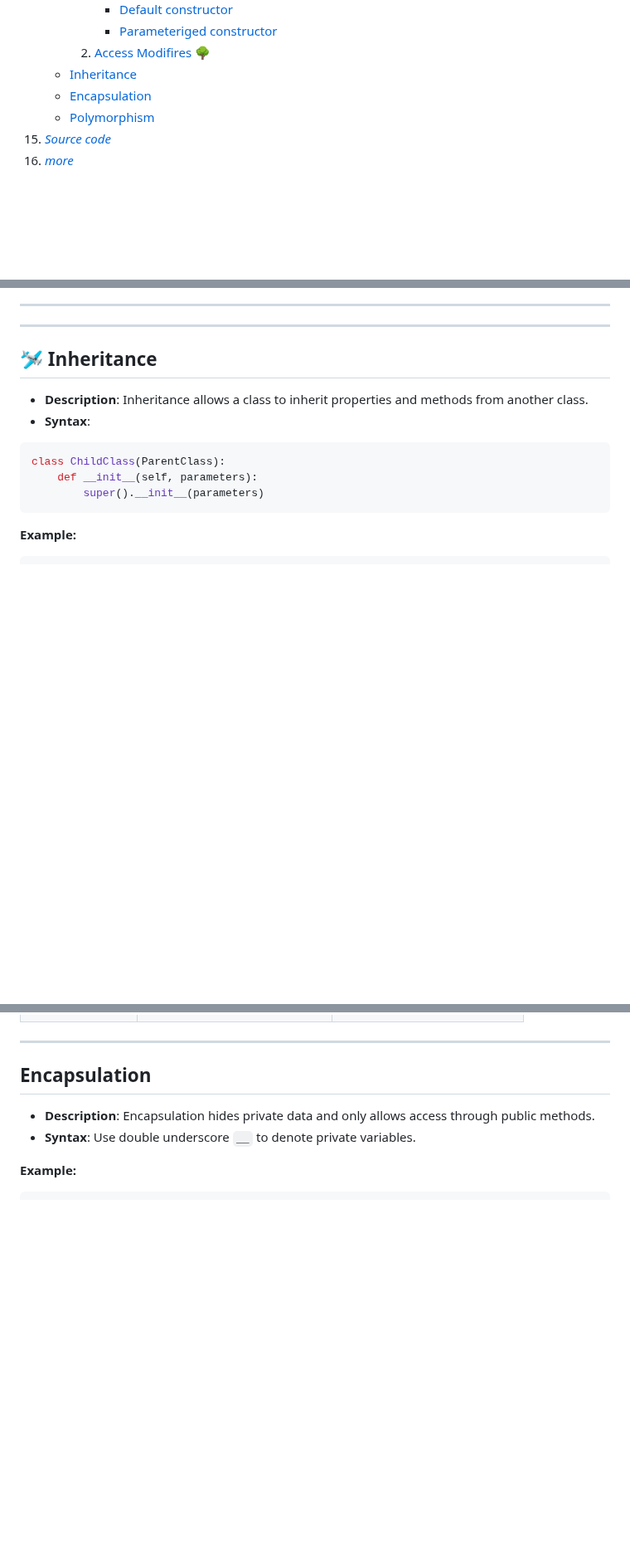
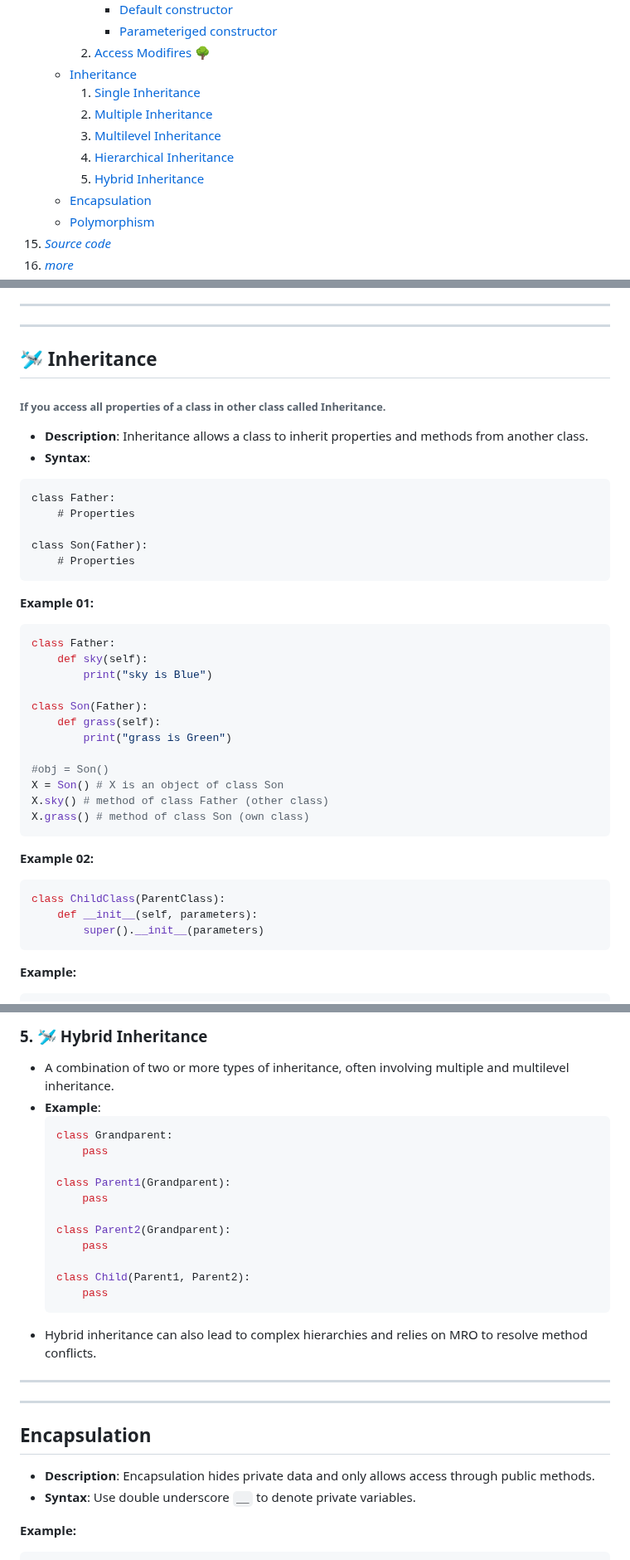
Before and after one commit to akashdip2001/ML-Machine-Learning, a Markdown page: py/README.md, 3 parts joined by grey strips. Shown at 83% size. GitHub-like rendering; blank space fills up the shorter version.

````diff
--- a/py/README.md
+++ b/py/README.md
@@ -67,6 +67,11 @@ Taste of Pyrhon
             - [Parameteriged constructor](#parameteriged-constructor)
          3. [Access Modifires](#access-modifires) 🌳
       - [Inheritance](#inheritance)
+           1. [Single Inheritance](#Single-Inheritance)
+           2. [Multiple Inheritance](#Multiple-Inheritance)
+           3. [Multilevel Inheritance](#Multilevel-Inheritance)
+           4. [Hierarchical Inheritance](#Hierarchical-Inheritance)
+           5. [Hybrid Inheritance](#Hybrid-Inheritance)
       - [Encapsulation](#encapsulation)
       - [Polymorphism](#polymorphism)
 15. [*Source code*](https://github.com/akashdip2001/Python-Course-10h)
@@ -1370,8 +1375,32 @@ obj.show() #output: Inherit class: 10 20
 ---
 
 ## 🛩️ **Inheritance**
+###### If you access all properties of a class in other class called Inheritance.
 - **Description**: Inheritance allows a class to inherit properties and methods from another class.
 - **Syntax**:
+```
+class Father:
+    # Properties
+
+class Son(Father):
+    # Properties
+```
+**Example 01:**
+```python
+class Father:
+    def sky(self):
+        print("sky is Blue")
+
+class Son(Father):
+    def grass(self):
+        print("grass is Green")
+
+#obj = Son()
+X = Son() # X is an object of class Son
+X.sky() # method of class Father (other class)
+X.grass() # method of class Son (own class)
+```
+**Example 02:**
 ```python
 class ChildClass(ParentClass):
     def __init__(self, parameters):
@@ -1397,3 +1492,23 @@ print(mgr1.department)  # Outputs: Sales
+### 5. 🛩️ **Hybrid Inheritance** <a name="Hybrid-Inheritance"></a>
+   - A combination of two or more types of inheritance, often involving multiple and multilevel inheritance.
+   - **Example**:
+     ```python
+     class Grandparent:
+         pass
+
+     class Parent1(Grandparent):
+         pass
+
+     class Parent2(Grandparent):
+         pass
+
+     class Child(Parent1, Parent2):
+         pass
+     ```
+   - Hybrid inheritance can also lead to complex hierarchies and relies on MRO to resolve method conflicts.
+
+
+---
 ---
 
 ## **Encapsulation**
````
Also changed, not shown: other parts of py/README.md (+66 -0 lines).
